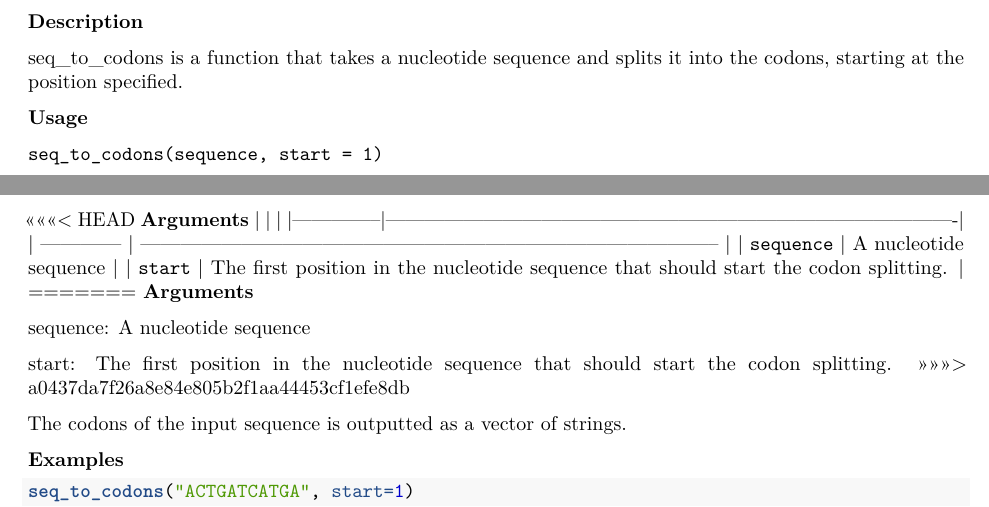
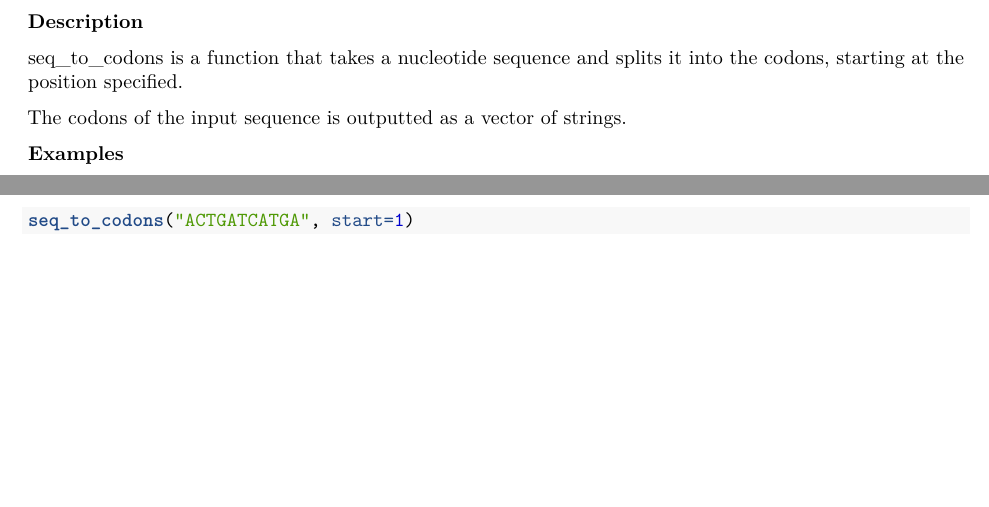
Before and after one commit to rforbiodatascience24/group_8_package, an R Markdown document (vignettes/Explanation.Rmd): two parts of pages 1 and 2 of 3, joined at a grey line, cut so that both start at the same text, the shorter picture padded with empty space. Rendered offline with R 4.5, knitr and Pandoc, then LaTeX, with nearby package versions; code that draws random numbers runs with fixed seeds of ours.

Commit message:
overwrite

````diff
--- a/vignettes/Explanation.Rmd
+++ b/vignettes/Explanation.Rmd
@@ -75,29 +75,6 @@ print(RNA_sequence)
 seq_to_codons is a function that takes a nucleotide sequence and splits
 it into the codons, starting at the position specified.
 
-**Usage**
-
-```
-seq_to_codons(sequence, start = 1)
-```
-
-<<<<<<< HEAD
-**Arguments** \| \| \|
-\|--------------\|----------------------------------------------------------------------------------------\|
-\| ------------ \|
---------------------------------------------------------------------------------------
-\| \| `sequence` \| A nucleotide sequence \| \| `start` \| The first
-position in the nucleotide sequence that should start the codon
-splitting. \|
-=======
-**Arguments**
-
-sequence: A nucleotide sequence
-
-start: The first position in the nucleotide sequence that should start
-the codon splitting.
->>>>>>> a0437da7f26a8e84e805b2f1aa44453cf1efe8db
-
 The codons of the input sequence is outputted as a vector of strings.
 
 **Examples**
````
